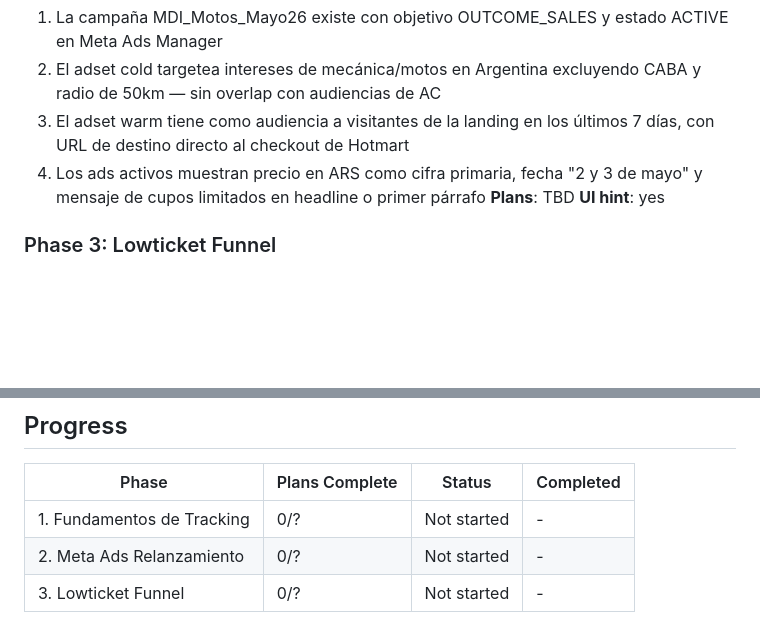
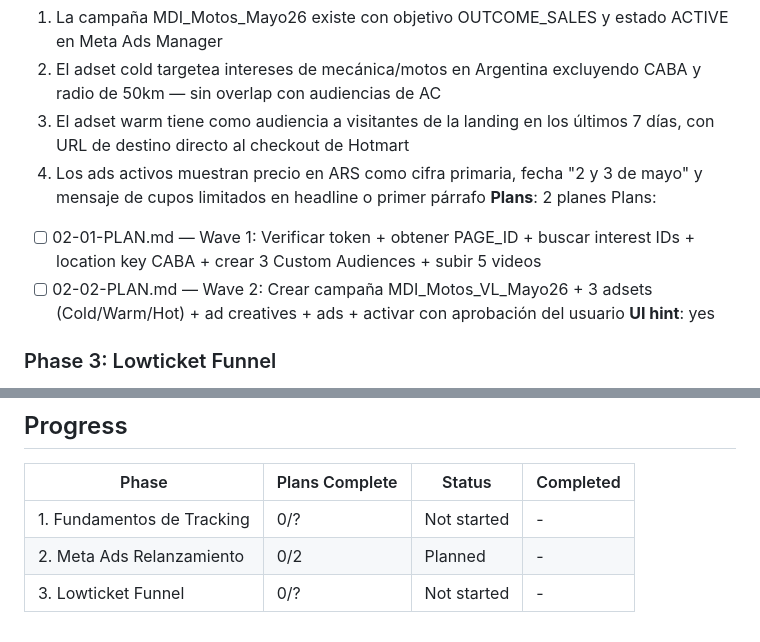
Before and after one commit to Elsolarcg/MDI_Inyeccion_Motos, a Markdown page: .planning/ROADMAP.md, 2 parts joined by grey strips. Rendered like a GitHub page; blank space fills up the shorter version.

Commit message:
docs(02-meta-ads): crear planes Phase 2 — preparación assets + campaña OUTCOME_SALES
Wave 1 (02-01): token/PAGE_ID/interests/location key CABA/3 custom audiences/5 videos
Wave 2 (02-02): campaña MDI_Motos_VL_Mayo26 + 3 adsets + ads A/B + checkpoint activación

Co-Authored-By: Claude Sonnet 4.6 <noreply@anthropic.com>

```diff
--- a/.planning/ROADMAP.md
+++ b/.planning/ROADMAP.md
@@ -31,7 +31,10 @@ Sprint de 7 días (25 abril → 2-3 mayo) para convertir una landing reestructur
   2. El adset cold targetea intereses de mecánica/motos en Argentina excluyendo CABA y radio de 50km — sin overlap con audiencias de AC
   3. El adset warm tiene como audiencia a visitantes de la landing en los últimos 7 días, con URL de destino directo al checkout de Hotmart
   4. Los ads activos muestran precio en ARS como cifra primaria, fecha "2 y 3 de mayo" y mensaje de cupos limitados en headline o primer párrafo
-**Plans**: TBD
+**Plans**: 2 planes
+Plans:
+- [ ] 02-01-PLAN.md — Wave 1: Verificar token + obtener PAGE_ID + buscar interest IDs + location key CABA + crear 3 Custom Audiences + subir 5 videos
+- [ ] 02-02-PLAN.md — Wave 2: Crear campaña MDI_Motos_VL_Mayo26 + 3 adsets (Cold/Warm/Hot) + ad creatives + ads + activar con aprobación del usuario
 **UI hint**: yes
 
 ### Phase 3: Lowticket Funnel
@@ -48,5 +51,5 @@ Sprint de 7 días (25 abril → 2-3 mayo) para convertir una landing reestructur
 | Phase | Plans Complete | Status | Completed |
 |-------|----------------|--------|-----------|
 | 1. Fundamentos de Tracking | 0/? | Not started | - |
-| 2. Meta Ads Relanzamiento | 0/? | Not started | - |
+| 2. Meta Ads Relanzamiento | 0/2 | Planned | - |
 | 3. Lowticket Funnel | 0/? | Not started | - |
```
Also changed, not shown: 2 other files.
